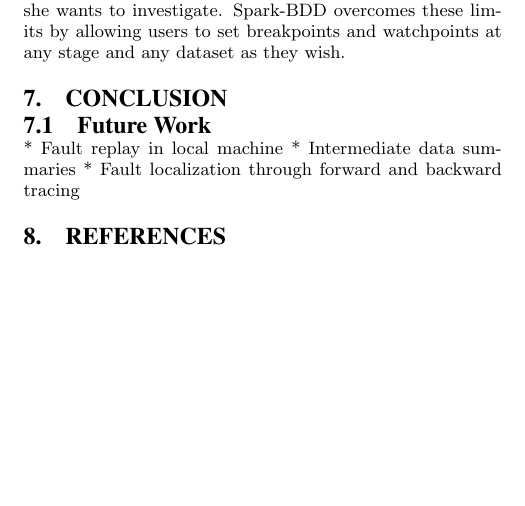
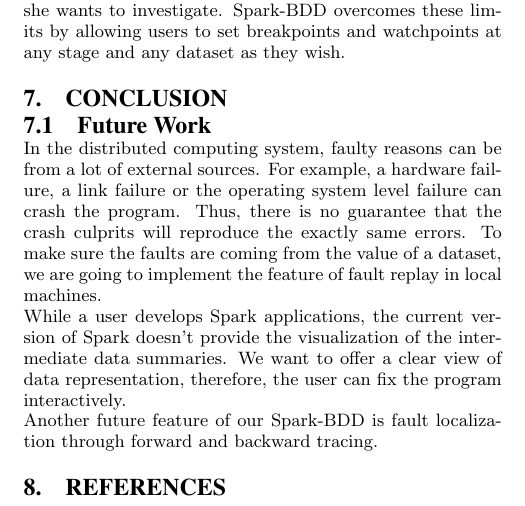
Before and after one commit to maligulzar/CS249-Report, a LaTeX paper (sigproc-sp.tex): part of page 4 of 4, cut so that both start at the same text, the shorter picture padded with empty space. Compiled offline with pdfLaTeX.

Commit message:
Conclusion (future work) is added (not finished)

```diff
--- a/sigproc-sp.tex
+++ b/sigproc-sp.tex
@@ -178,10 +178,9 @@ Arthur provides a rich set of analysis tools through selective replay of data fl
 \section{Conclusion}
 
 \subsection{Future Work}
-% FROM GOOGLE SLIDES
-* Fault replay in local machine
-* Intermediate data summaries
-* Fault localization through forward and backward tracing
+In the distributed computing system, faulty reasons can be from a lot of external sources. For example, a hardware failure, a link failure or the operating system level failure can crash the program. Thus, there is no guarantee that the crash culprits will reproduce the exactly same errors. To make sure the faults are coming from the value of a dataset, we are going to implement the feature of fault replay in local machines.\\
+While a user develops Spark applications, the current version of Spark doesn't provide the visualization of the intermediate data summaries. We want to offer a clear view of data representation, therefore, the user can fix the program interactively.\\
+Another future feature of our Spark-BDD is fault localization through forward and backward tracing.
 
 \bibliographystyle{abbrv}
 \bibliography{sigproc}
```
